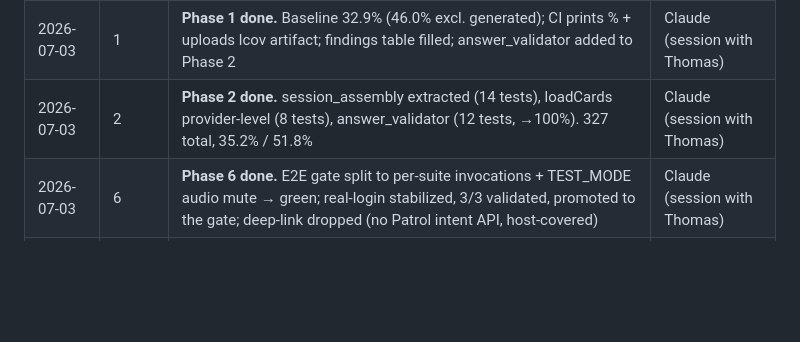
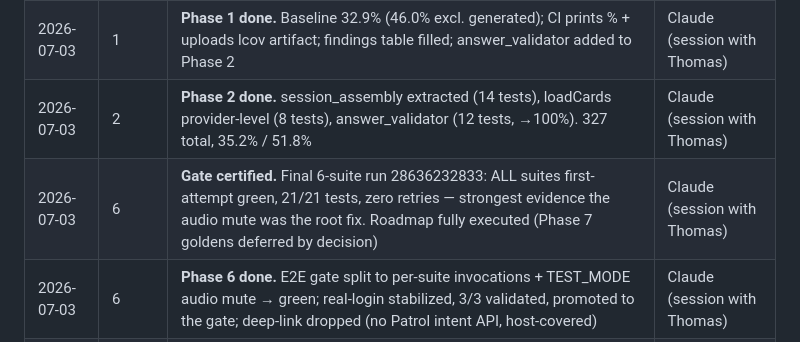
Before and after one commit to LampeB/vocabulary_app, a Markdown page: docs/test-coverage-roadmap.md, the part around the change. Rendered like a GitHub page; blank space fills up the shorter version.

Commit message:
docs(tests): certify the 6-suite E2E gate — first-attempt green across the board
Run 28636232833: navigation 5/5, auth_flows 2/2, user_flows 2/2, quiz 5/5,
quiz_ecrire 6/6, auth_login 1/1 — all on attempt 1, zero retries. The roadmap
is fully executed; Phase 7 (goldens) stays deferred by decision.

Co-Authored-By: Claude Fable 5 <noreply@anthropic.com>

```diff
--- a/docs/test-coverage-roadmap.md
+++ b/docs/test-coverage-roadmap.md
@@ -382,6 +382,7 @@ PR**:
 | 2026-07-03 | — | Roadmap written; phases 1–7 defined | Claude (session with Thomas) |
 | 2026-07-03 | 1 | **Phase 1 done.** Baseline 32.9% (46.0% excl. generated); CI prints % + uploads lcov artifact; findings table filled; answer_validator added to Phase 2 | Claude (session with Thomas) |
 | 2026-07-03 | 2 | **Phase 2 done.** session_assembly extracted (14 tests), loadCards provider-level (8 tests), answer_validator (12 tests, →100%). 327 total, 35.2% / 51.8% | Claude (session with Thomas) |
+| 2026-07-03 | 6 | **Gate certified.** Final 6-suite run 28636232833: ALL suites first-attempt green, 21/21 tests, zero retries — strongest evidence the audio mute was the root fix. Roadmap fully executed (Phase 7 goldens deferred by decision) | Claude (session with Thomas) |
 | 2026-07-03 | 6 | **Phase 6 done.** E2E gate split to per-suite invocations + TEST_MODE audio mute → green; real-login stabilized, 3/3 validated, promoted to the gate; deep-link dropped (no Patrol intent API, host-covered) | Claude (session with Thomas) |
 | 2026-07-03 | 5 | **Phase 5 done.** Coverage floor gate in CI: fail < 43.5% (measured 45.8%) | Claude (session with Thomas) |
 | 2026-07-03 | 4 | **Phase 4 done.** syncFromRemote + getListByShareToken added (6 tests); the rest was already covered by pre-existing integration tests. 360 total, 45.8% | Claude (session with Thomas) |
```
